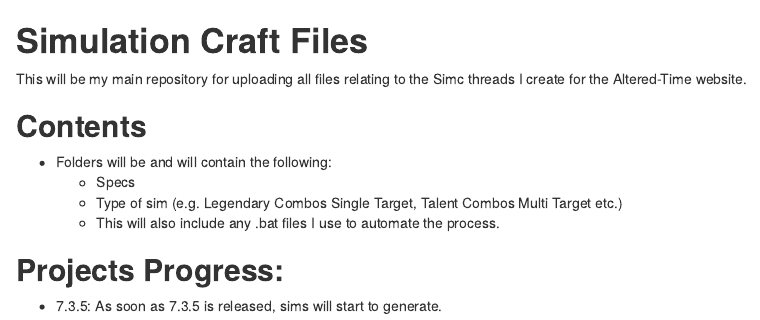
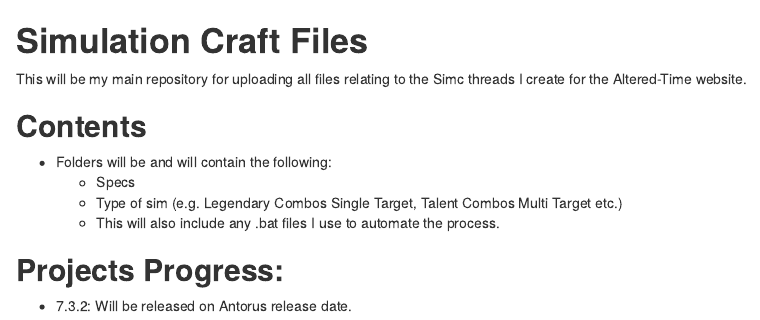
Before and after one commit to Glynnyx/Simc-Files, an R Markdown document (Readme.rmd): the page in a window 1100 px wide, from its top. Rendered offline with R 4.5, knitr and Pandoc, with nearby package versions.

Commit message:
Updated Read Me

```diff
--- a/Readme.rmd
+++ b/Readme.rmd
@@ -11,4 +11,4 @@ This will be my main repository for uploading all files relating to the Simc thr
 
 ## **Projects Progress:**
 
-- 7.3.5: As soon as 7.3.5 is released, sims will start to generate.
+- 7.3.2: Will be released on Antorus release date.
```
